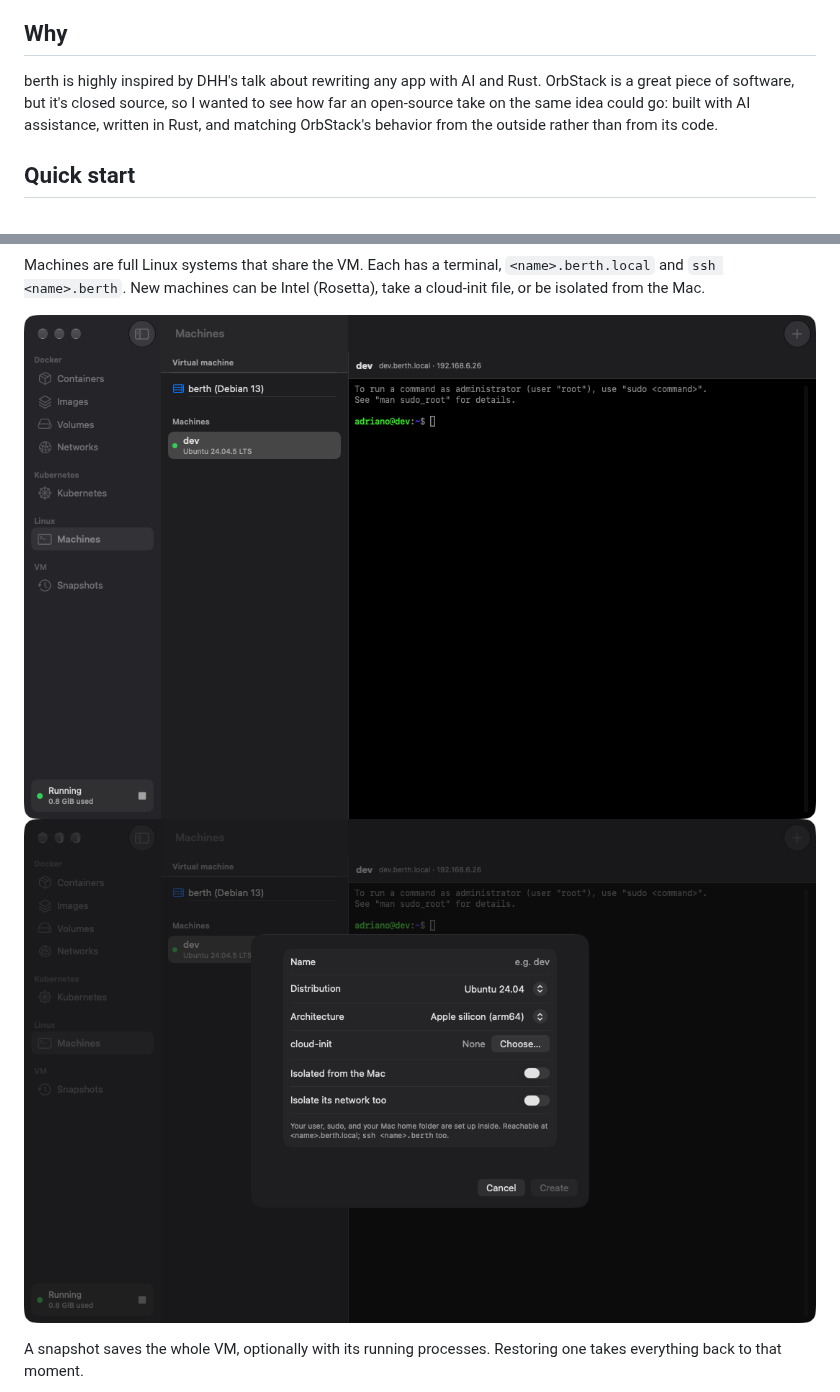
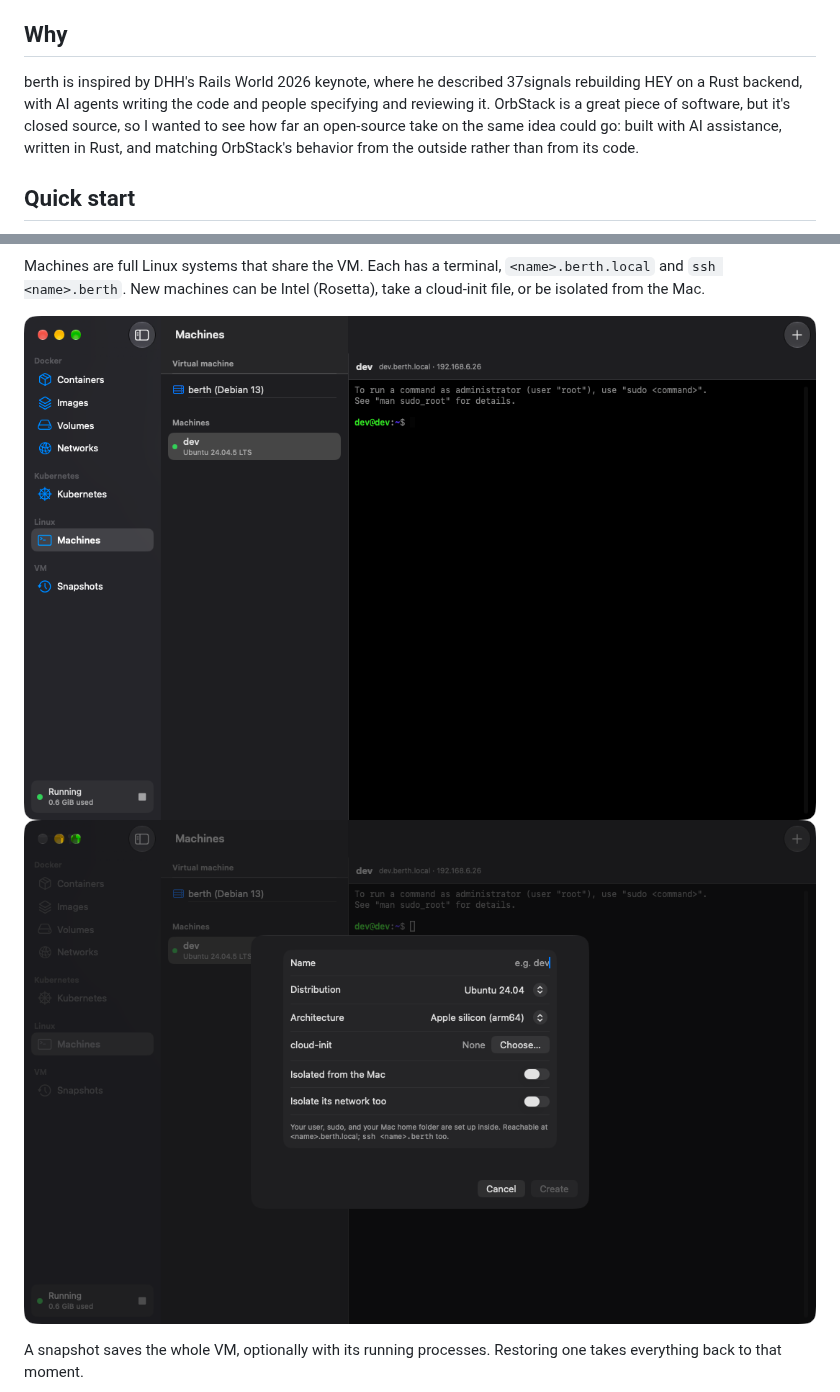
Before and after one commit to adrianodias8/berth, a Markdown page: README.md, 2 parts joined by grey strips. Rendered like a GitHub page; pictures changed too: docs/images/machines.png, docs/images/new-machine.png.

```diff
--- a/README.md
+++ b/README.md
@@ -5,8 +5,9 @@ spirit of OrbStack. Written in Rust on top of Apple's Virtualization.framework.
 
 ## Why
 
-berth is highly inspired by DHH's talk about rewriting any app with AI and Rust.
-OrbStack is a great piece of software, but it's closed source, so I wanted to see
+berth is inspired by DHH's Rails World 2026 keynote, where he described
+37signals rebuilding HEY on a Rust backend, with AI agents writing the code
+and people specifying and reviewing it. OrbStack is a great piece of software, but it's closed source, so I wanted to see
 how far an open-source take on the same idea could go: built with AI assistance,
 written in Rust, and matching OrbStack's behavior from the outside rather than
 from its code.
```
Also changed, not shown: other parts of README.md (+77 -2 lines), CHANGELOG.md (+3 -0 lines), bench/results/2026-10-25-1741.md (added, +21 -0 lines), bench/results/2026-10-25-showcase.md (added, +44 -0 lines), docs/images/container-info.png, docs/images/container-logs.png, docs/images/drupal-site.png (added).
